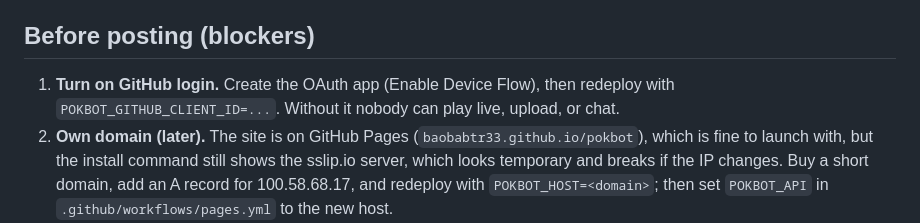
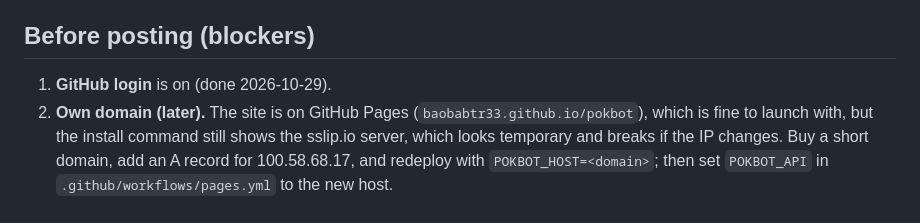
Before and after one commit to baobabtr33/pokbot, a Markdown page: docs/LAUNCH.md, the part around the change. GitHub-like rendering.

Commit message:
Record GitHub login as configured
Co-Authored-By: Claude Opus 5.5 <noreply@anthropic.com>

```diff
--- a/docs/LAUNCH.md
+++ b/docs/LAUNCH.md
@@ -5,8 +5,7 @@ been posted; every item is for the maintainer to do by hand.
 
 ## Before posting (blockers)
 
-1. **Turn on GitHub login.** Create the OAuth app (Enable Device Flow), then redeploy with
-   `POKBOT_GITHUB_CLIENT_ID=...`. Without it nobody can play live, upload, or chat.
+1. **GitHub login** is on (done 2026-10-29).
 2. **Own domain (later).** The site is on GitHub Pages (`baobabtr33.github.io/pokbot`), which
    is fine to launch with, but the install command still shows the sslip.io server, which
    looks temporary and breaks if the IP changes. Buy a short domain, add an A record for
```
Also changed, not shown: docs/DEPLOY.md (+1 -1 lines).
